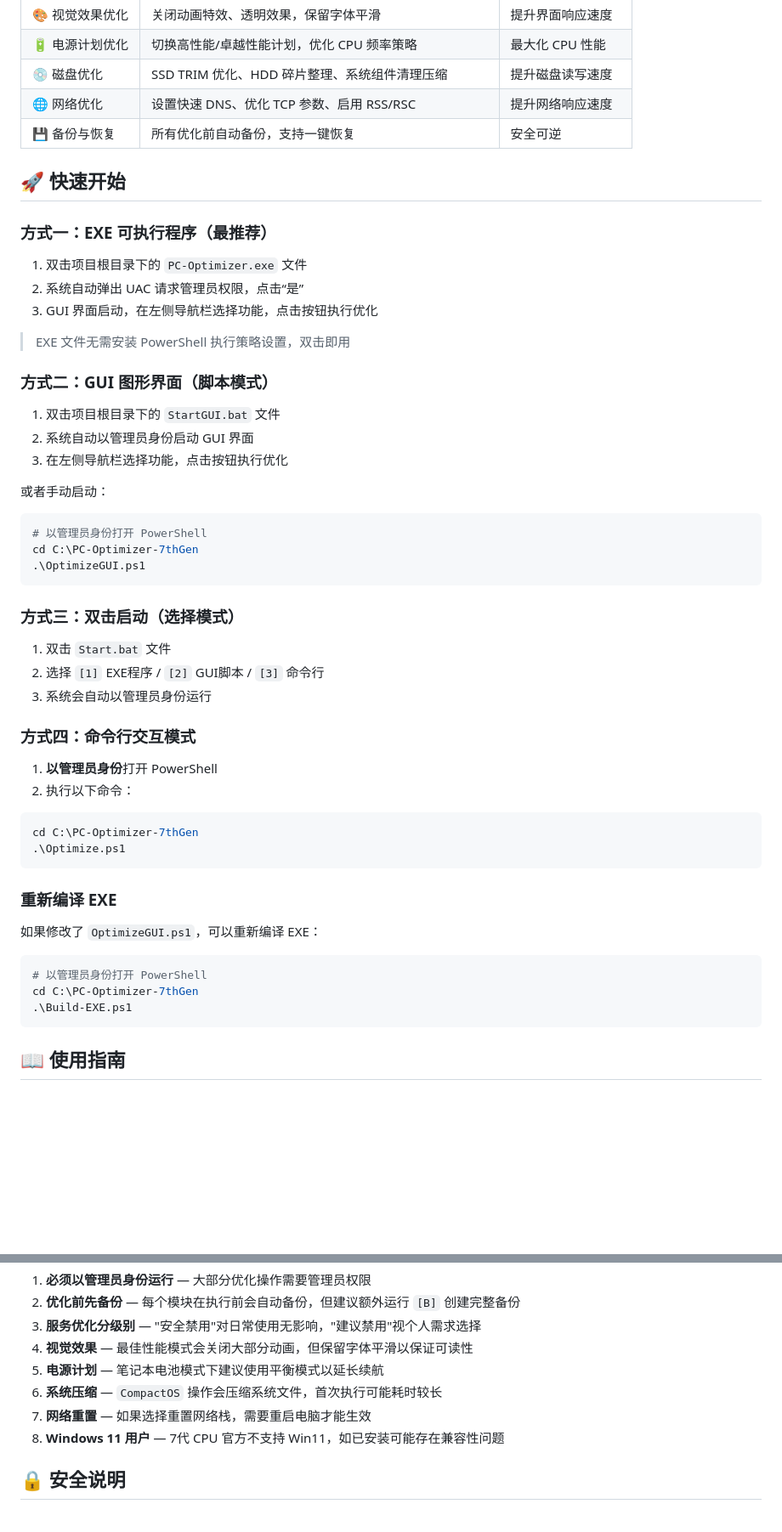
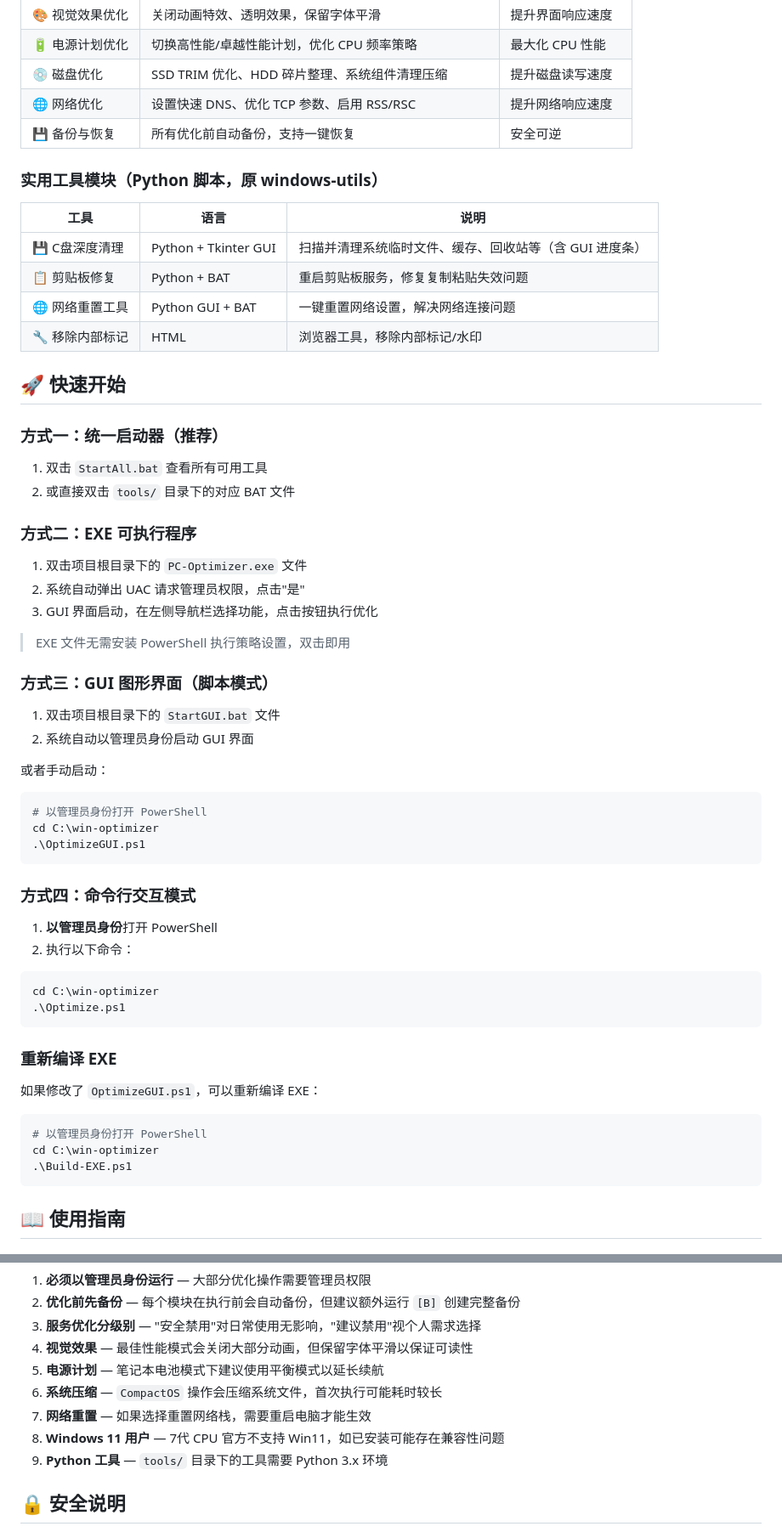
Before and after one commit to cpufreestyle/win-optimizer, a Markdown page: README.md, 2 parts joined by grey strips. Shown at 85% size. GitHub-like rendering; blank space fills up the shorter version.

````diff
--- a/README.md
+++ b/README.md
@@ -20,41 +25,48 @@
 | 🌐 网络优化 | 设置快速 DNS、优化 TCP 参数、启用 RSS/RSC | 提升网络响应速度 |
 | 💾 备份与恢复 | 所有优化前自动备份，支持一键恢复 | 安全可逆 |
 
+### 实用工具模块（Python 脚本，原 windows-utils）
+
+| 工具 | 语言 | 说明 |
+|------|------|------|
+| 💾 C盘深度清理 | Python + Tkinter GUI | 扫描并清理系统临时文件、缓存、回收站等（含 GUI 进度条） |
+| 📋 剪贴板修复 | Python + BAT | 重启剪贴板服务，修复复制粘贴失效问题 |
+| 🌐 网络重置工具 | Python GUI + BAT | 一键重置网络设置，解决网络连接问题 |
+| 🔧 移除内部标记 | HTML | 浏览器工具，移除内部标记/水印 |
+
 ## 🚀 快速开始
 
-### 方式一：EXE 可执行程序（最推荐）
+### 方式一：统一启动器（推荐）
+
+1. 双击 `StartAll.bat` 查看所有可用工具
+2. 或直接双击 `tools/` 目录下的对应 BAT 文件
+
+### 方式二：EXE 可执行程序
 
 1. 双击项目根目录下的 `PC-Optimizer.exe` 文件
-2. 系统自动弹出 UAC 请求管理员权限，点击“是”
+2. 系统自动弹出 UAC 请求管理员权限，点击"是"
 3. GUI 界面启动，在左侧导航栏选择功能，点击按钮执行优化
 
 > EXE 文件无需安装 PowerShell 执行策略设置，双击即用
 
-### 方式二：GUI 图形界面（脚本模式）
+### 方式三：GUI 图形界面（脚本模式）
 
 1. 双击项目根目录下的 `StartGUI.bat` 文件
 2. 系统自动以管理员身份启动 GUI 界面
-3. 在左侧导航栏选择功能，点击按钮执行优化
 
 或者手动启动：
 ```powershell
 # 以管理员身份打开 PowerShell
-cd C:\PC-Optimizer-7thGen
+cd C:\win-optimizer
 .\OptimizeGUI.ps1
 ```
-
-### 方式三：双击启动（选择模式）
-
-1. 双击 `Start.bat` 文件
-2. 选择 `[1]` EXE程序 / `[2]` GUI脚本 / `[3]` 命令行
-3. 系统会自动以管理员身份运行
 
 ### 方式四：命令行交互模式
 
 1. **以管理员身份**打开 PowerShell
 2. 执行以下命令：
 ```powershell
-cd C:\PC-Optimizer-7thGen
+cd C:\win-optimizer
 .\Optimize.ps1
 ```
 
@@ -63,7 +75,7 @@ cd C:\PC-Optimizer-7thGen
 如果修改了 `OptimizeGUI.ps1`，可以重新编译 EXE：
 ```powershell
 # 以管理员身份打开 PowerShell
-cd C:\PC-Optimizer-7thGen
+cd C:\win-optimizer
 .\Build-EXE.ps1
 ```
 
@@ -162,6 +193,7 @@ GUI 版本采用现代化深色主题设计，包含以下区域：
 6. **系统压缩** — `CompactOS` 操作会压缩系统文件，首次执行可能耗时较长
 7. **网络重置** — 如果选择重置网络栈，需要重启电脑才能生效
 8. **Windows 11 用户** — 7代 CPU 官方不支持 Win11，如已安装可能存在兼容性问题
+9. **Python 工具** — `tools/` 目录下的工具需要 Python 3.x 环境
 
 ## 🔒 安全说明
 
````
Also changed, not shown: other parts of README.md (+46 -6 lines).
